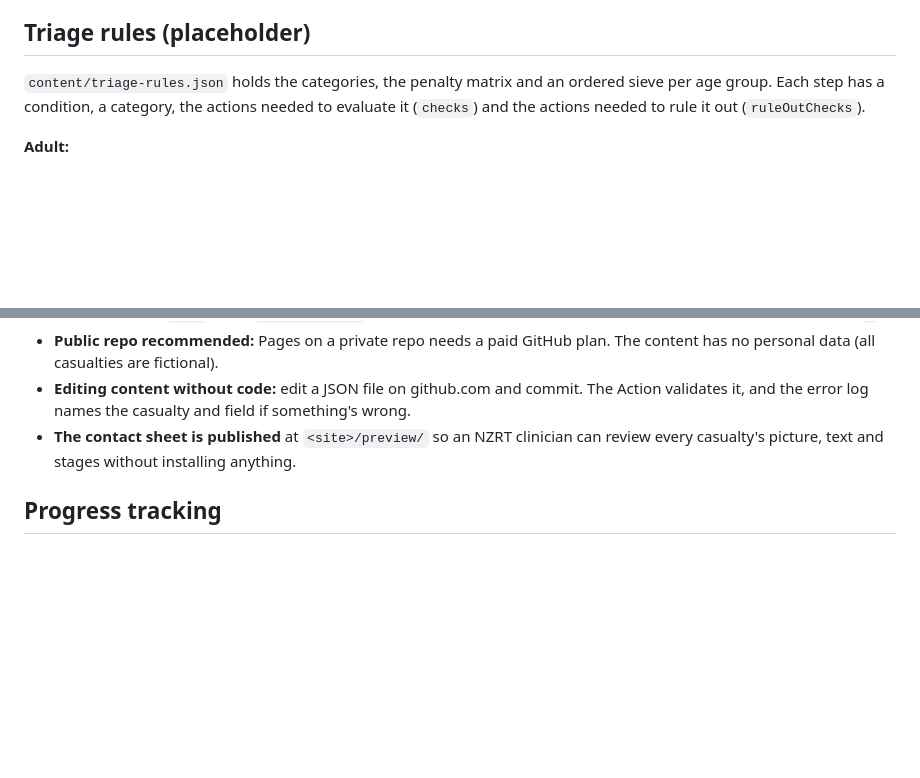
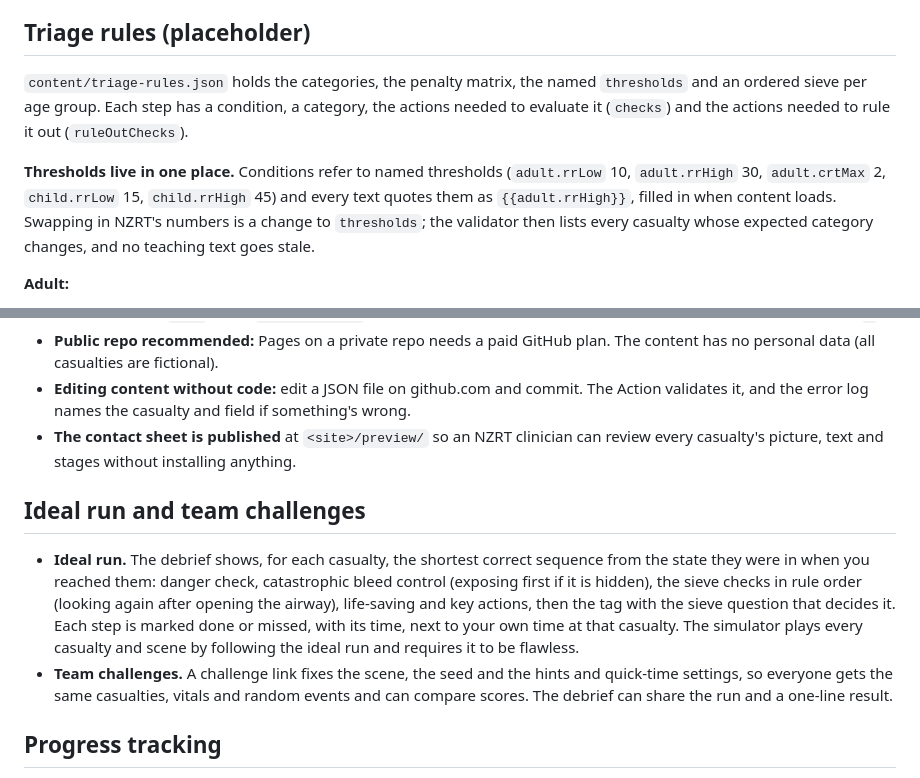
Before and after one commit to Titan21/TriageTrainer, a Markdown page: PLAN.md, 2 parts joined by grey strips. Drawn GitHub-style; blank space fills up the shorter version.

```diff
--- a/PLAN.md
+++ b/PLAN.md
@@ -77,7 +77,9 @@ Full spec: [content/FORMAT.md](content/FORMAT.md). The key ideas:
 - **Scenes** place casualties on a 0–100 map with bystanders, hazards and timed events. A scene can override a casualty's approach, mechanism, speech and teaching text so one casualty can be reused in another incident.
 
 ## Triage rules (placeholder)
-`content/triage-rules.json` holds the categories, the penalty matrix and an ordered sieve per age group. Each step has a condition, a category, the actions needed to evaluate it (`checks`) and the actions needed to rule it out (`ruleOutChecks`).
+`content/triage-rules.json` holds the categories, the penalty matrix, the named `thresholds` and an ordered sieve per age group. Each step has a condition, a category, the actions needed to evaluate it (`checks`) and the actions needed to rule it out (`ruleOutChecks`).
+
+**Thresholds live in one place.** Conditions refer to named thresholds (`adult.rrLow` 10, `adult.rrHigh` 30, `adult.crtMax` 2, `child.rrLow` 15, `child.rrHigh` 45) and every text quotes them as `{{adult.rrHigh}}`, filled in when content loads. Swapping in NZRT's numbers is a change to `thresholds`; the validator then lists every casualty whose expected category changes, and no teaching text goes stale.
 
 **Adult:**
 1. Catastrophic bleeding (in someone still alive) → red, after controlling it
@@ -243,6 +245,10 @@ Walking actions are wheelchair-inclusive: "make your own way to the collection p
 - **Editing content without code:** edit a JSON file on github.com and commit. The Action validates it, and the error log names the casualty and field if something's wrong.
 - **The contact sheet is published** at `<site>/preview/` so an NZRT clinician can review every casualty's picture, text and stages without installing anything.
 
+## Ideal run and team challenges
+- **Ideal run.** The debrief shows, for each casualty, the shortest correct sequence from the state they were in when you reached them: danger check, catastrophic bleed control (exposing first if it is hidden), the sieve checks in rule order (looking again after opening the airway), life-saving and key actions, then the tag with the sieve question that decides it. Each step is marked done or missed, with its time, next to your own time at that casualty. The simulator plays every casualty and scene by following the ideal run and requires it to be flawless.
+- **Team challenges.** A challenge link fixes the scene, the seed and the hints and quick-time settings, so everyone gets the same casualties, vitals and random events and can compare scores. The debrief can share the run and a one-line result.
+
 ## Progress tracking
 The home screen shows how many Learn and Full scenes you have completed, your best score per scene (and best without hints), plays, and a suggested next scene. The debrief says when you beat your best. Progress can be reset.
 
```
Also changed, not shown: README.md (+3 -0 lines).
